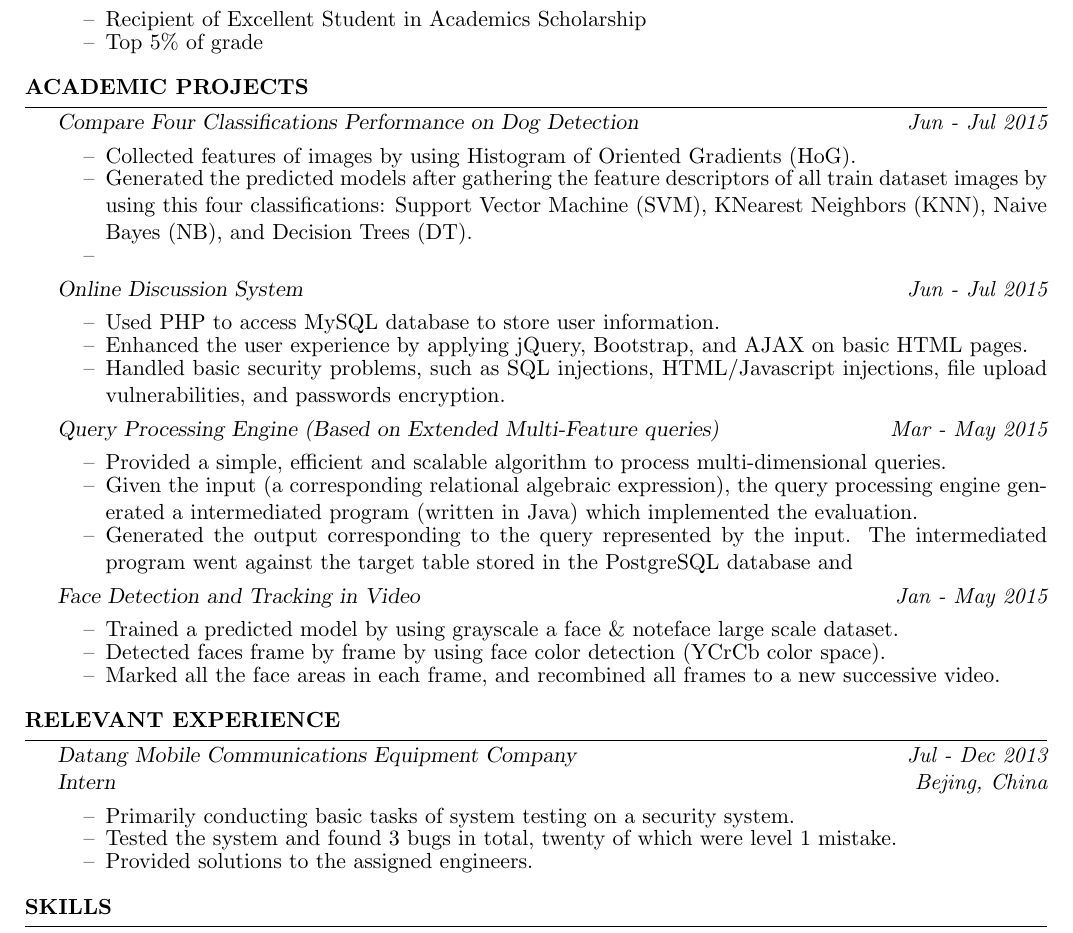
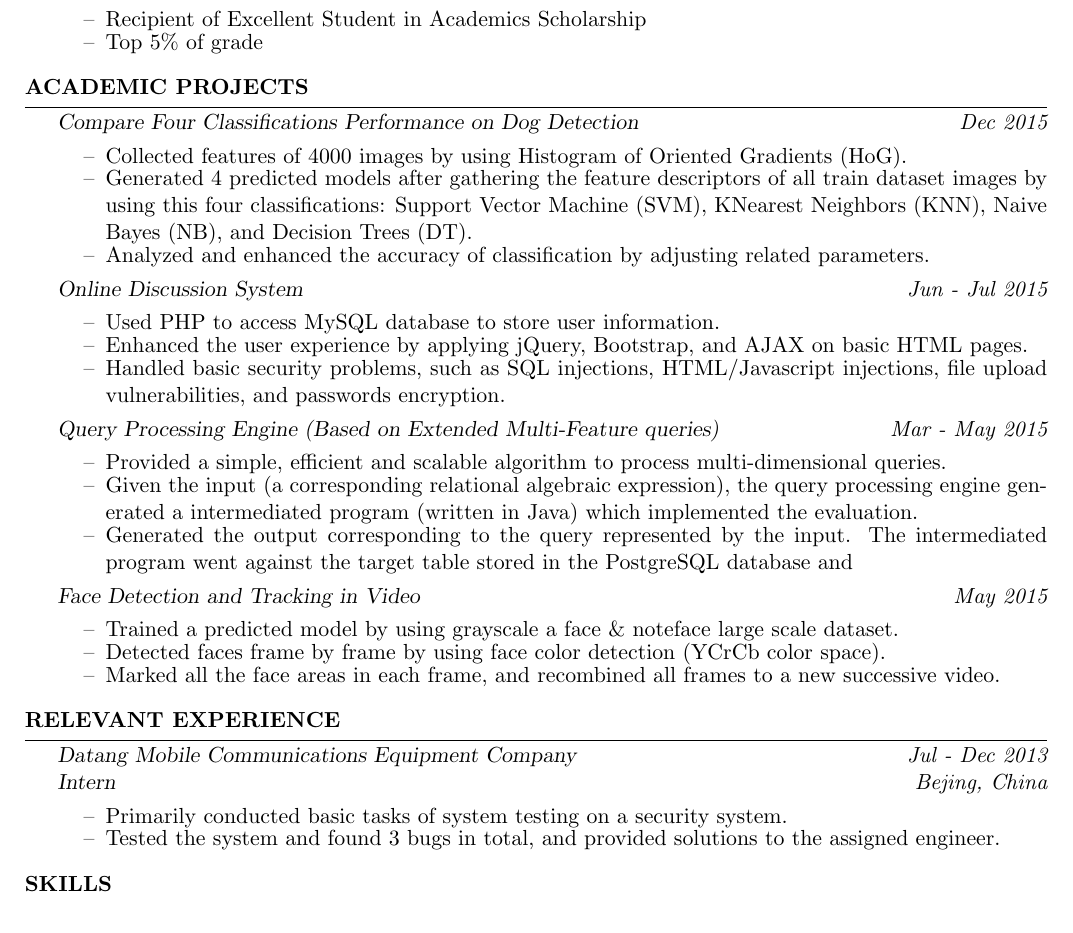
Before and after one commit to Serena211/Exercises, a LaTeX CV (LaTex/resuem.tex): part of the page, cut so that both start at the same text. Compiled offline with pdfLaTeX.

Commit message:
Update resuem.tex
Corrected date and added several comments

```diff
--- a/LaTex/resuem.tex
+++ b/LaTex/resuem.tex
@@ -46,28 +49,28 @@ Bachelor of Engineering: Microelectronics	   {\em GPA: 3.30 }
 
 \begin{rSection}{Academic Projects}
 
-{\sl Compare Four Classifications Performance on Dog Detection} \hfill {\em Jun - Jul 2015}
-\begin{itemize}   % Reduce space between items
- \setlength\itemsep{-0.5em}
- \renewcommand\labelitemi{--}
-\item Collected features of images by using Histogram of Oriented Gradients (HoG).
-\item Generated the predicted models after gathering the feature descriptors of all train dataset images by using this four classifications: Support Vector Machine (SVM), K­\-Nearest Neighbors (KNN), Naive Bayes (NB), and Decision Trees (DT).
-\item
+{\sl Compare Four Classifications Performance on Dog Detection} \hfill {\em Dec 2015}
+\begin{itemize}
+ \setlength\itemsep{-0.5em}		% Reduce space between items
+ \renewcommand\labelitemi{--}		% Change the bullet sign to "?"
+\item Collected features of 4000 images by using Histogram of Oriented Gradients (HoG).
+\item Generated 4 predicted models after gathering the feature descriptors of all train dataset images by using this four classifications: Support Vector Machine (SVM), K­\-Nearest Neighbors (KNN), Naive Bayes (NB), and Decision Trees (DT).
+\item  Analyzed and enhanced the accuracy of classification by adjusting related parameters.
 \end{itemize}
 %----------------------------------------------------------------------------------------------------------
 {\sl Online Discussion System} \hfill {\em Jun - Jul 2015}
-\begin{itemize}   % Reduce space between items
- \setlength\itemsep{-0.5em}
- \renewcommand\labelitemi{--}
+\begin{itemize}
+ \setlength\itemsep{-0.5em}		% Reduce space between items
+ \renewcommand\labelitemi{--}		% Change the bullet sign to "?"
 \item Used PHP to access MySQL database to store user information.
 \item Enhanced the user experience by applying jQuery, Bootstrap, and AJAX on basic HTML pages.
 \item Handled basic security problems, such as SQL injections, HTML/Javascript injections, file upload vulnerabilities, and passwords encryption.
 \end{itemize}
 %------------------------------------------------------------------------------------------------------------------------------
 {\sl Query Processing Engine (Based on Extended Multi-Feature queries)} \hfill {\em Mar - May 2015}
-\begin{itemize}   % Reduce space between items
- \setlength\itemsep{-0.5em}
- \renewcommand\labelitemi{--}
+\begin{itemize}
+ \setlength\itemsep{-0.5em}		% Reduce space between items
+ \renewcommand\labelitemi{--}		% Change the bullet sign to "?"
 \item Provided a simple, efficient and scalable algorithm to process multi-dimensional queries.
 \item Given the input (a corresponding relational algebraic expression), the query processing engine generated a
 intermediated program (written in Java) which implemented the evaluation.
@@ -75,19 +78,19 @@ intermediated program (written in Java) which implemented the evaluation.
  The intermediated program went against the target table stored in the PostgreSQL database and
  \end{itemize}
 % -------------------------------------------------------------------------------------------------------
- {\sl Face Detection and Tracking in Video } \hfill {\em Jan - May 2015}
+ {\sl Face Detection and Tracking in Video } \hfill {\em May 2015}
 \begin{itemize}
- \setlength\itemsep{-0.5em}
- \renewcommand\labelitemi{--}
+ \setlength\itemsep{-0.5em}		% Reduce space between items
+ \renewcommand\labelitemi{--}		% Change the bullet sign to "?"
 \item Trained a predicted model by using grayscale a face \& noteface large scale dataset.
 \item Detected faces frame by frame by using face color detection (YCrCb color space).
 \item Marked all the face areas in each frame, and recombined all frames to a new successive video.
 \end{itemize}
 %------------------------------------------------
-
-
+% add new projects here
 %------------------------------------------------
 \end{rSection}
+
 %----------------------------------------------------------------------------------------
 %	RELEVANT EXPERIENCE
 %----------------------------------------------------------------------------------------
@@ -98,14 +101,15 @@ intermediated program (written in Java) which implemented the evaluation.
 \begin{itemize}
  \setlength\itemsep{-0.5em}
  \renewcommand\labelitemi{--}
-\item Primarily conducting basic tasks of system testing on a security system.
-\item Tested the system and found 3 bugs in total, twenty of which were level 1 mistake.
-\item Provided solutions to the assigned engineers.
+\item Primarily conducted basic tasks of system testing on a security system.
+\item Tested the system and found 3 bugs in total, and provided solutions to the assigned engineer.
 \end{itemize}
-
+%------------------------------------------------
+% add new experiences here
+%------------------------------------------------
 \end{rSection}
 %----------------------------------------------------------------------------------------
-%	TECHNICAL STRENGTHS SECTION
+%	SKILLS SECTION
 %----------------------------------------------------------------------------------------
 
 \begin{rSection}{Skills}
```
Also changed, not shown: LaTex/resuem.tex (25 more changed lines).
